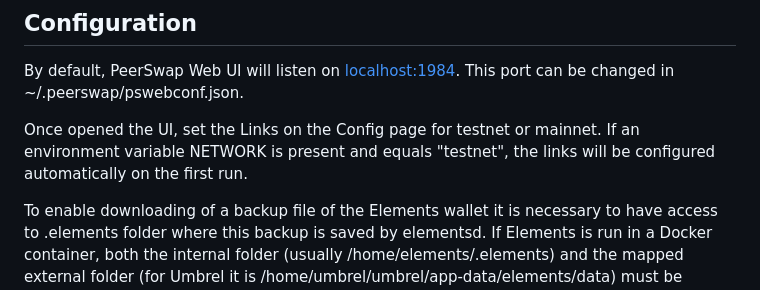
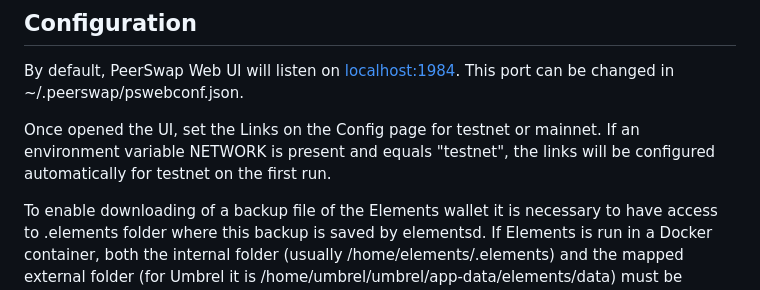
Before and after one commit to Impa10r/peerswap-web, a Markdown page: README.md, the part around the change. Drawn GitHub-style.

```diff
--- a/README.md
+++ b/README.md
@@ -75,7 +75,7 @@ The log and the config file will be saved to ~/.peerswap/ folder.
 
 By default, PeerSwap Web UI will listen on [localhost:1984](localhost:1984). This port can be changed in ~/.peerswap/pswebconf.json.
 
-Once opened the UI, set the Links on the Config page for testnet or mainnet. If an environment variable NETWORK is present and equals "testnet", the links will be configured automatically on the first run.
+Once opened the UI, set the Links on the Config page for testnet or mainnet. If an environment variable NETWORK is present and equals "testnet", the links will be configured automatically for testnet on the first run.
 
 To enable downloading of a backup file of the Elements wallet it is necessary to have access to .elements folder where this backup is saved by elementsd. If Elements is run in a Docker container, both the internal folder (usually /home/elements/.elements) and the mapped external folder (for Umbrel it is /home/umbrel/umbrel/app-data/elements/data) must be provided in the Configuration panel.
 
```
